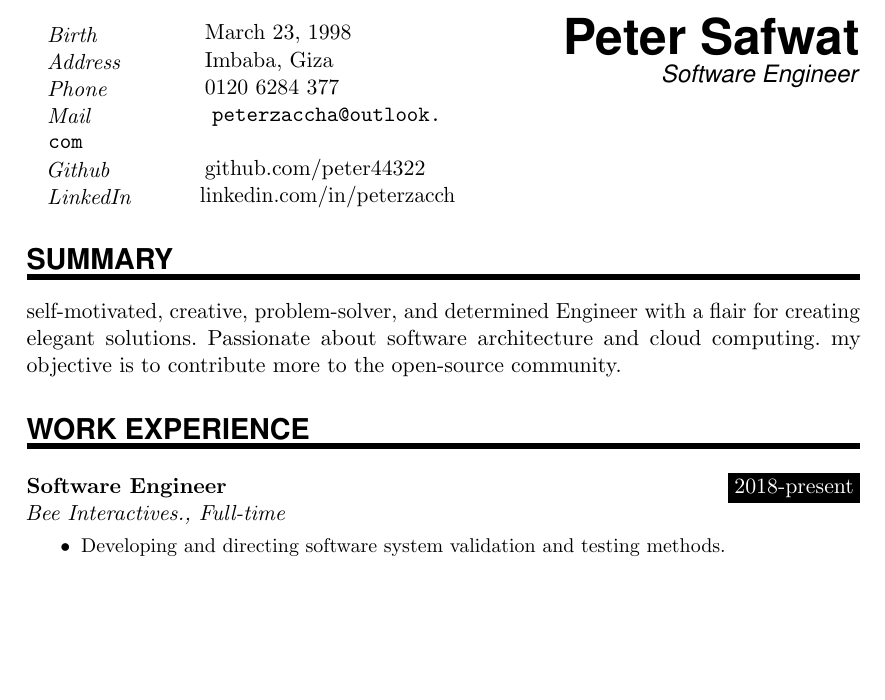
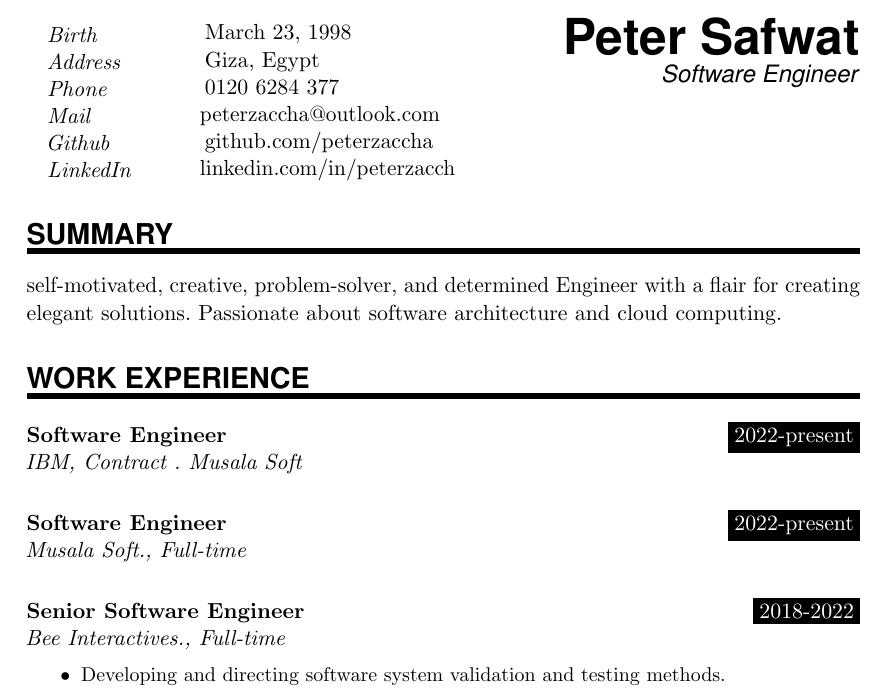
Before and after one commit to peterzaccha/resume, a LaTeX document (main.tex): part of page 1 of 5, cut so that both start at the same text, the shorter picture padded with empty space. Compiled offline with pdfLaTeX.

Commit message:
Update main.tex

```diff
--- a/main.tex
+++ b/main.tex
@@ -122,10 +122,10 @@
 \MyName{Peter Safwat}{\MySlogan{Software Engineer}
 }{
 \PersonalEntry{Birth}{March 23, 1998}
-\PersonalEntry{Address}{Imbaba, Giza}
+\PersonalEntry{Address}{Giza, Egypt}
 \PersonalEntry{Phone}{0120 6284 377}
-\PersonalEntry{Mail}{\url{peterzaccha@outlook.com}}
-\PersonalEntry{Github}{\href{https://github.com/peter44322}{github.com/peter44322}}
+\PersonalEntry{Mail}{peterzaccha@outlook.com}
+\PersonalEntry{Github}{\href{https://github.com/peterzaccha}{github.com/peterzaccha}}
 \PersonalEntry{LinkedIn}{\href{https://linkedin.com/in/peterzacch}{linkedin.com/in/peterzacch}}
 }
 
@@ -133,7 +133,7 @@
 %I'm +3 years experience Software Engineer, I start coding when I was 13, programming is more than a job for me it is a hobby. I'm a
 % \NewPart{Summary}{I learned how to code when I was 13. after I wrote my first program using VB.net with only one Button and a silly message that opens when the button is clicked I knew what I want to be. since then I've been passionate about programming and how computers work. I learned so much and I'm still learning.}
 
-\NewPart{Summary}{self-motivated, creative, problem-solver, and determined Engineer with a flair for creating elegant solutions. Passionate about software architecture and cloud computing.  my objective is to contribute more to the open-source community. }
+\NewPart{Summary}{self-motivated, creative, problem-solver, and determined Engineer with a flair for creating elegant solutions. Passionate about software architecture and cloud computing. }
 
 
 
@@ -141,7 +141,19 @@
 %%% ------------------------------------------------------------
 \NewPart{Work experience}{
 
-\WorkEntry{Software Engineer}{2018-present}{Bee Interactives., Full-time}{
+\WorkEntry{Software Engineer}{2022-present}{IBM, Contract . Musala Soft}{
+\begin{itemize}
+\end{itemize}
+}
+
+\WorkEntry{Software Engineer}{2022-present}{Musala Soft., Full-time}{
+\begin{itemize}
+\end{itemize}
+}
+
+
+
+\WorkEntry{Senior Software Engineer}{2018-2022}{Bee Interactives., Full-time}{
 \begin{itemize}
 \item Developing and directing software system validation and testing methods.
 \item Analyzing data to effectively coordinate the installation of new systems or the modification of existing systems.
```
